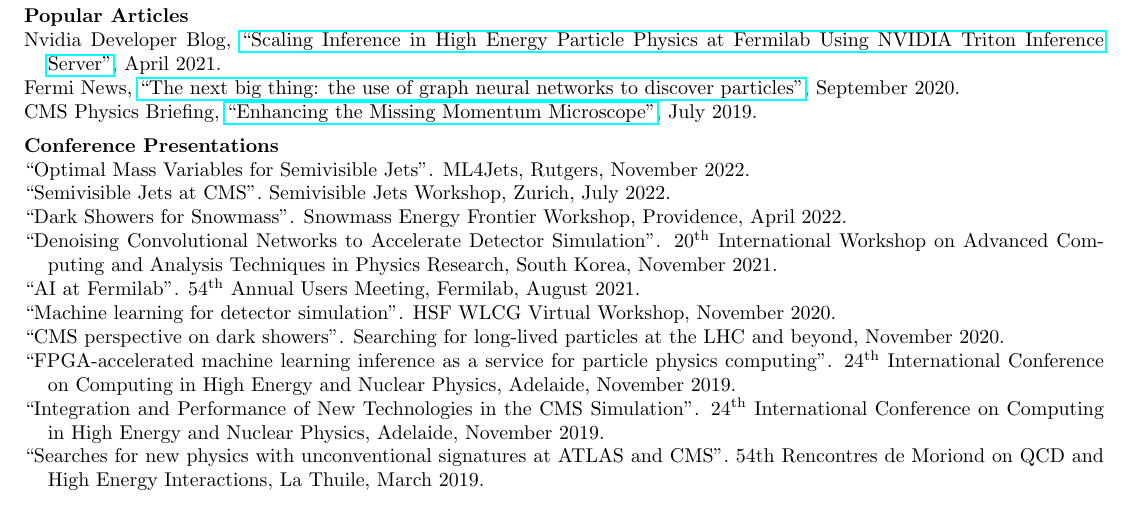
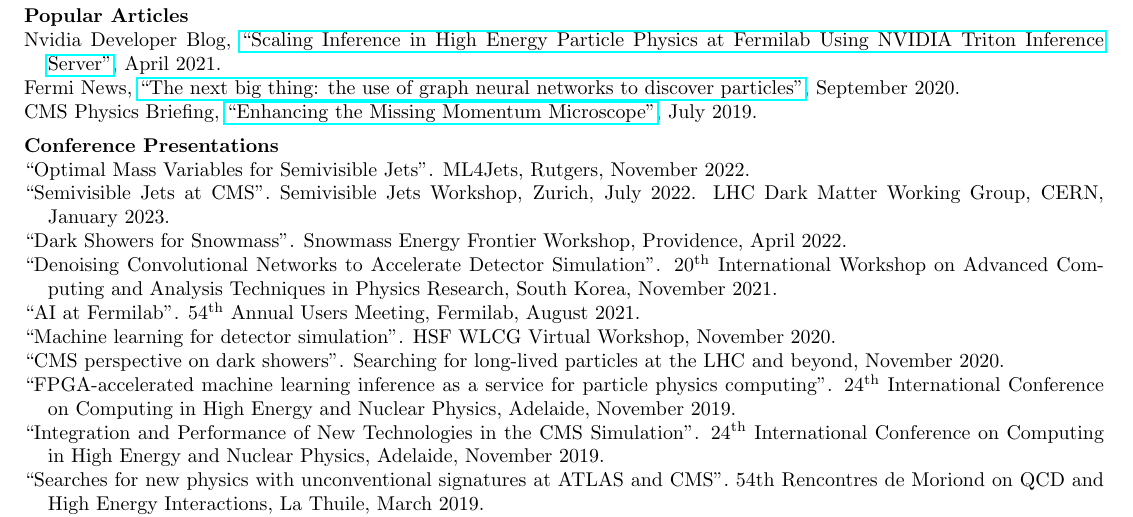
Before and after one commit to kpedro88/cv, a LaTeX CV (cv.tex, which reads src/present.tex): part of page 3 of 6, cut so that both start at the same text. Compiled offline with pdfLaTeX.

Commit message:
one more talk

```diff
--- a/src/present.tex
+++ b/src/present.tex
@@ -1,7 +1,7 @@
 \section{Conference Presentations}
 \begin{description}[leftmargin=12pt,font=\normalfont,labelsep=0em]
 \item ``Optimal Mass Variables for Semivisible Jets''. ML4Jets, Rutgers, November 2022.
-\item ``Semivisible Jets at CMS''. Semivisible Jets Workshop, Zurich, July 2022.
+\item ``Semivisible Jets at CMS''. Semivisible Jets Workshop, Zurich, July 2022. LHC Dark Matter Working Group, CERN, January 2023.
 \item ``Dark Showers for Snowmass''. Snowmass Energy Frontier Workshop, Providence, April 2022.
 \item ``Denoising Convolutional Networks to Accelerate Detector Simulation''. $20^{\text{th}}$ International Workshop on Advanced Computing and Analysis Techniques in Physics Research, South Korea, November 2021.
 \item ``AI at Fermilab''. $54^{\text{th}}$ Annual Users Meeting, Fermilab, August 2021.
```
